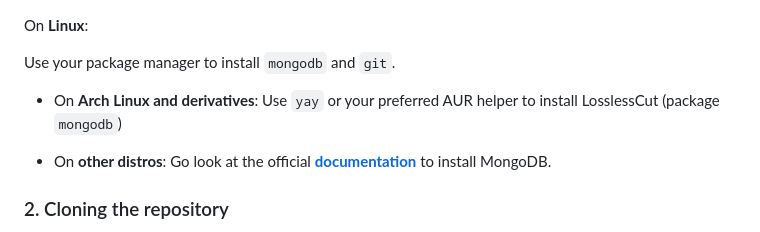
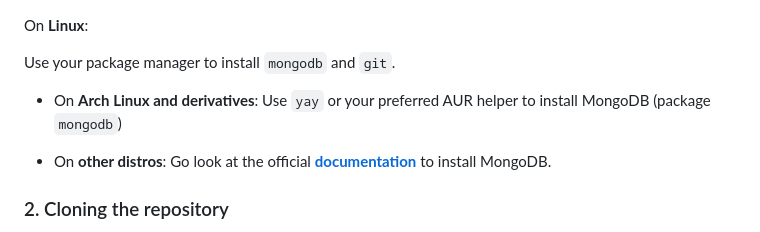
Before and after one commit to sxlphuric/focus-passion, a Markdown page: README.md, the part around the change. Rendered like a GitHub page.

```diff
--- a/README.md
+++ b/README.md
@@ -83,7 +83,7 @@ On **Linux**:
 
 Use your package manager to install `mongodb` and `git`.
 
-- On **Arch Linux and derivatives**: Use `yay` or your preferred AUR helper to install LosslessCut (package `mongodb`)
+- On **Arch Linux and derivatives**: Use `yay` or your preferred AUR helper to install MongoDB (package `mongodb`)
 
 - On **other distros**: Go look at the official [**documentation**](https://www.mongodb.com/docs/v8.0/administration/install-on-linux/) to install MongoDB.
 
```
